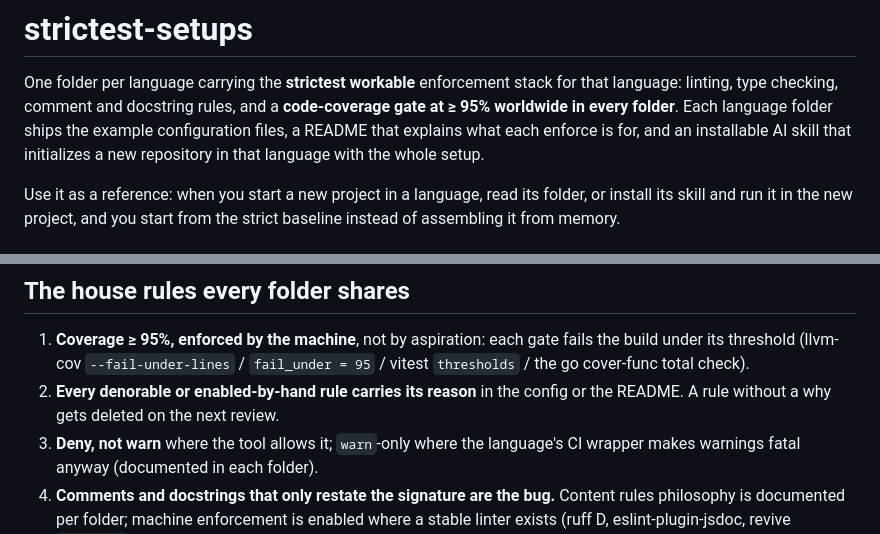
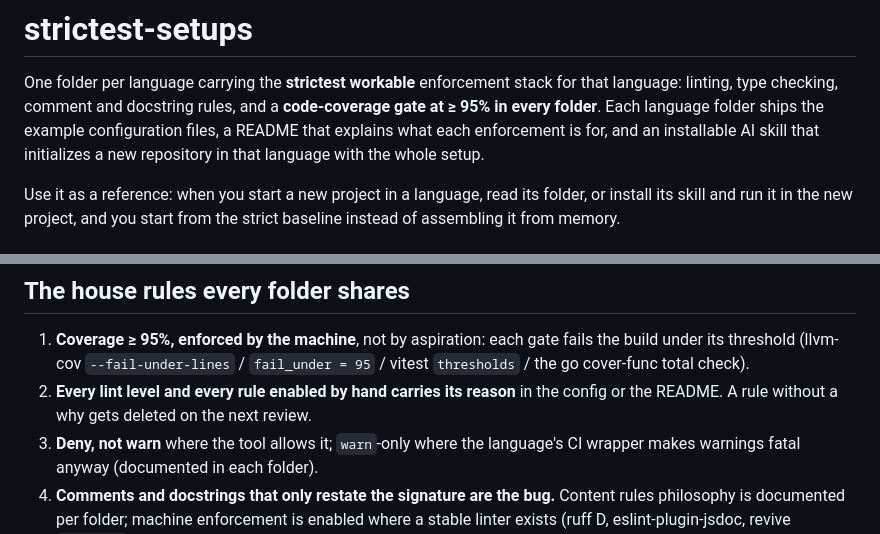
Before and after one commit to PhillipChaffee/67-sus-95-clean, a Markdown page: README.md, 2 parts joined by grey strips. Rendered like a GitHub page.

Commit message:
Fix three README typos

```diff
--- a/README.md
+++ b/README.md
@@ -2,10 +2,10 @@
 
 One folder per language carrying the **strictest workable** enforcement stack for
 that language: linting, type checking, comment and docstring rules, and a
-**code-coverage gate at ≥ 95% worldwide in every folder**. Each language folder
-ships the example configuration files, a README that explains what each enforce
-is for, and an installable AI skill that initializes a new repository in that
-language with the whole setup.
+**code-coverage gate at ≥ 95% in every folder**. Each language folder
+ships the example configuration files, a README that explains what each
+enforcement is for, and an installable AI skill that initializes a new
+repository in that language with the whole setup.
 
 Use it as a reference: when you start a new project in a language, read its
 folder, or install its skill and run it in the new project, and you start from
@@ -37,8 +37,9 @@ the strict baseline instead of assembling it from memory.
 1. **Coverage ≥ 95%, enforced by the machine**, not by aspiration: each gate
    fails the build under its threshold (llvm-cov `--fail-under-lines` /
    `fail_under = 95` / vitest `thresholds` / the go cover-func total check).
-2. **Every denorable or enabled-by-hand rule carries its reason** in the config
-   or the README. A rule without a why gets deleted on the next review.
+2. **Every lint level and every rule enabled by hand carries its reason** in
+   the config or the README. A rule without a why gets deleted on the next
+   review.
 3. **Deny, not warn** where the tool allows it; `warn`-only where the language's
    CI wrapper makes warnings fatal anyway (documented in each folder).
 4. **Comments and docstrings that only restate the signature are the bug.**
```
